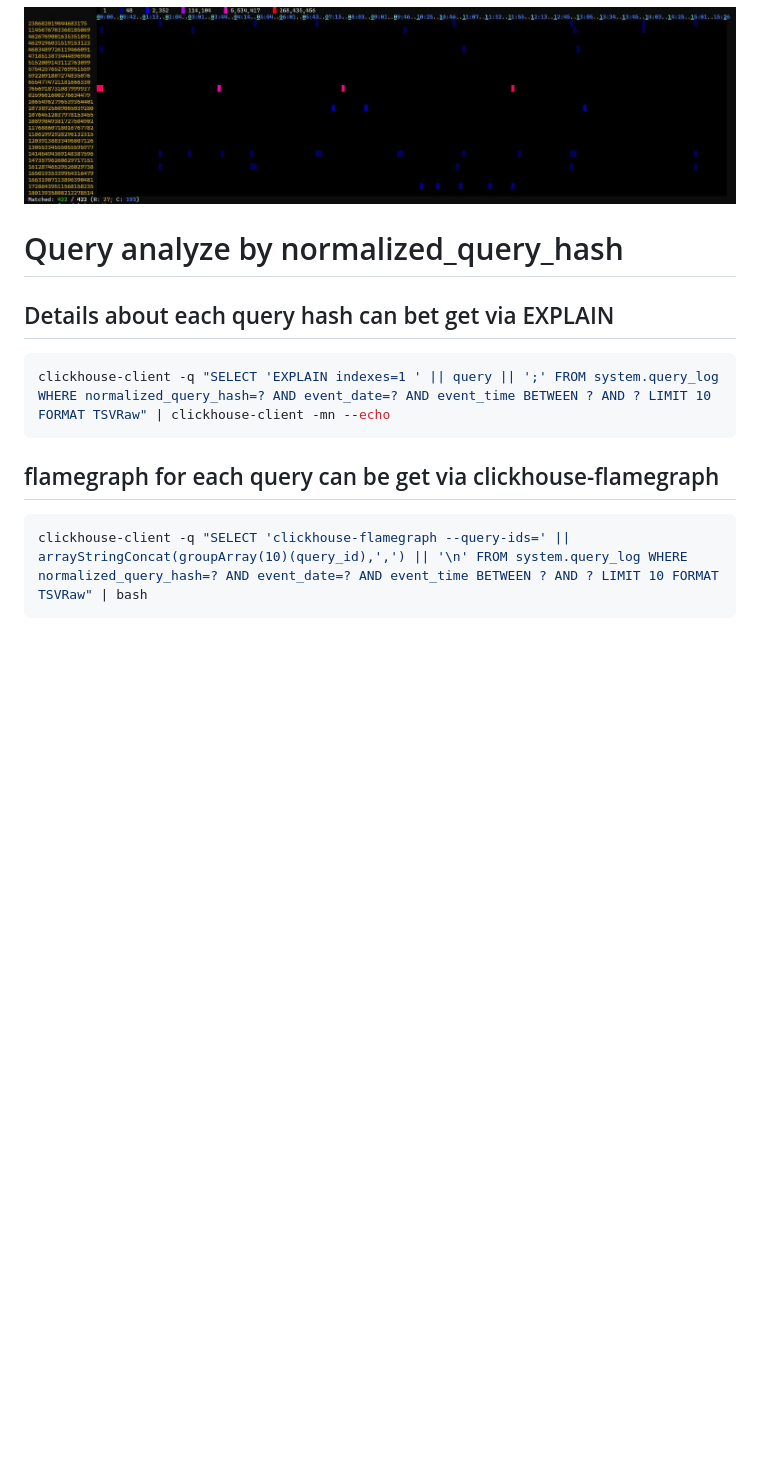
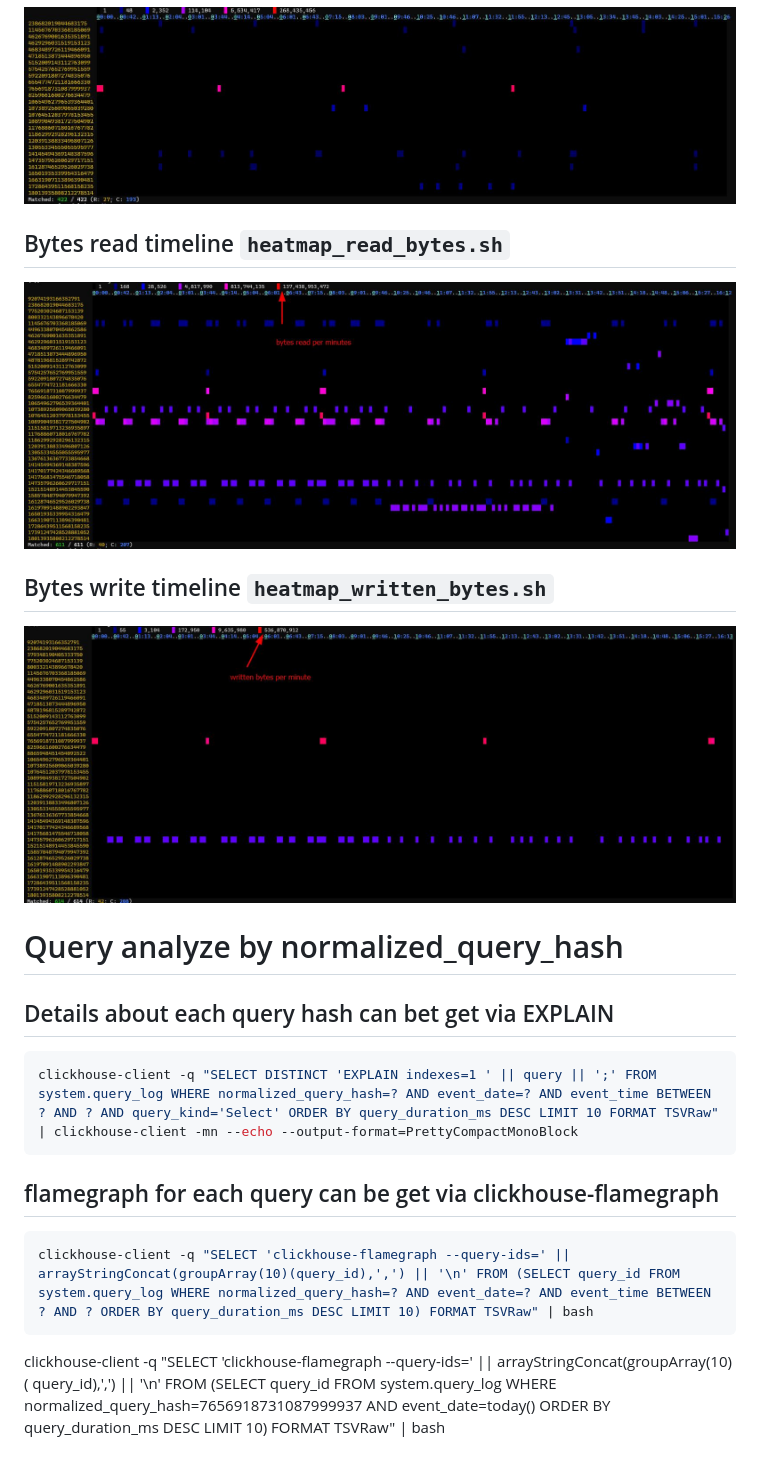
Before and after one commit to Slach/clickhouse-timeline, a Markdown page: README.md, the part around the change. Rendered like a GitHub page; pictures changed too: screenshots/heatmap_read_bytes.jpg (added), screenshots/heatmap_written_bytes.jpg (added); blank space fills up the shorter version.

Commit message:
add read_bytes and written_bytes heatmap example

````diff
--- a/README.md
+++ b/README.md
@@ -38,16 +38,29 @@ caregory is error name + normalized query hash
 
 ![Heatmap send bytes](./screenshots/heatmap_network_receive_bytes.jpg)
 
+## Bytes read timeline `heatmap_read_bytes.sh`
+
+![Heatmap send bytes](./screenshots/heatmap_read_bytes.jpg)
+
+## Bytes write timeline `heatmap_written_bytes.sh`
+
+![Heatmap send bytes](./screenshots/heatmap_written_bytes.jpg)
+
 # Query analyze by normalized_query_hash
 
 ## Details about each query hash can bet get via EXPLAIN
 
 ```bash
-clickhouse-client -q "SELECT 'EXPLAIN indexes=1 ' || query || ';' FROM system.query_log WHERE normalized_query_hash=? AND event_date=? AND event_time BETWEEN ? AND ? LIMIT 10 FORMAT TSVRaw" | clickhouse-client -mn --echo
+clickhouse-client -q "SELECT DISTINCT 'EXPLAIN indexes=1 ' || query || ';' FROM system.query_log WHERE normalized_query_hash=? AND event_date=? AND event_time BETWEEN ? AND ? AND query_kind='Select' ORDER BY query_duration_ms DESC LIMIT 10 FORMAT TSVRaw" | clickhouse-client -mn --echo --output-format=PrettyCompactMonoBlock
 ```
+
 
 ## flamegraph for each query can be get via clickhouse-flamegraph
 
 ```bash
-clickhouse-client -q "SELECT 'clickhouse-flamegraph --query-ids=' || arrayStringConcat(groupArray(10)(query_id),',') || '\n' FROM system.query_log WHERE normalized_query_hash=? AND event_date=? AND event_time BETWEEN ? AND ? LIMIT 10 FORMAT TSVRaw" | bash
+clickhouse-client -q "SELECT 'clickhouse-flamegraph --query-ids=' || arrayStringConcat(groupArray(10)(query_id),',') || '\n' FROM (SELECT query_id FROM system.query_log WHERE normalized_query_hash=? AND event_date=? AND event_time BETWEEN ? AND ? ORDER BY query_duration_ms DESC LIMIT 10) FORMAT TSVRaw" | bash
 ```
+
+clickhouse-client -q "SELECT 'clickhouse-flamegraph --query-ids=' || arrayStringConcat(groupArray(10)(
+query_id),',') || '\n' FROM (SELECT query_id FROM system.query_log WHERE normalized_query_hash=7656918731087999937 AND
+event_date=today() ORDER BY query_duration_ms DESC LIMIT 10) FORMAT TSVRaw" | bash
````
Also changed, not shown: 2 other files.
